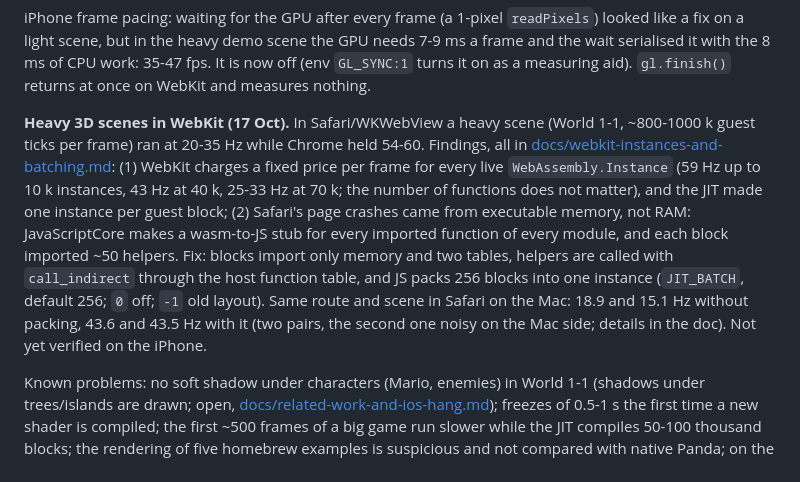
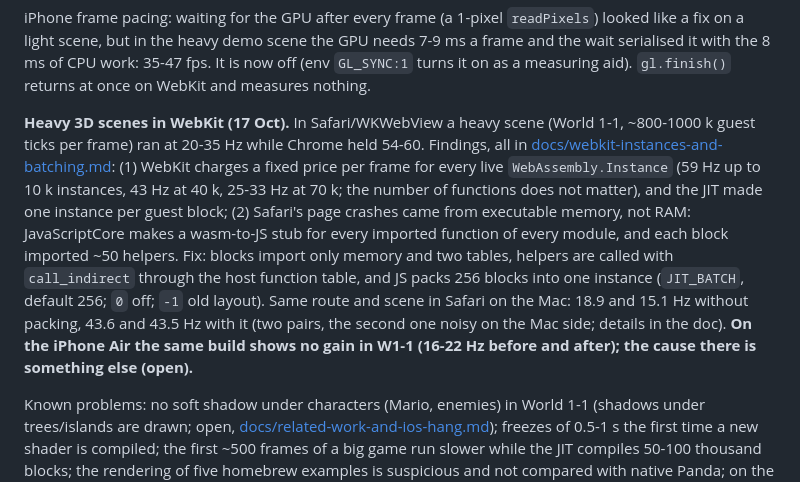
Before and after one commit to gagarinyury/panda3ds-webxr, a Markdown page: README.md, the part around the change. Drawn GitHub-style.

Commit message:
Docs: iPhone W1-1 with packed blocks: no gain (16-22 Hz)
Co-Authored-By: Claude Sonnet 5.5 <noreply@anthropic.com>

```diff
--- a/README.md
+++ b/README.md
@@ -30,7 +30,7 @@ Draw cost on the phone: a micro benchmark of the draw calls (`env BENCH_DRAWS:1`
 
 iPhone frame pacing: waiting for the GPU after every frame (a 1-pixel `readPixels`) looked like a fix on a light scene, but in the heavy demo scene the GPU needs 7-9 ms a frame and the wait serialised it with the 8 ms of CPU work: 35-47 fps. It is now off (env `GL_SYNC:1` turns it on as a measuring aid). `gl.finish()` returns at once on WebKit and measures nothing.
 
-**Heavy 3D scenes in WebKit (17 Oct).** In Safari/WKWebView a heavy scene (World 1-1, ~800-1000 k guest ticks per frame) ran at 20-35 Hz while Chrome held 54-60. Findings, all in [docs/webkit-instances-and-batching.md](docs/webkit-instances-and-batching.md): (1) WebKit charges a fixed price per frame for every live `WebAssembly.Instance` (59 Hz up to 10 k instances, 43 Hz at 40 k, 25-33 Hz at 70 k; the number of functions does not matter), and the JIT made one instance per guest block; (2) Safari's page crashes came from executable memory, not RAM: JavaScriptCore makes a wasm-to-JS stub for every imported function of every module, and each block imported ~50 helpers. Fix: blocks import only memory and two tables, helpers are called with `call_indirect` through the host function table, and JS packs 256 blocks into one instance (`JIT_BATCH`, default 256; `0` off; `-1` old layout). Same route and scene in Safari on the Mac: 18.9 and 15.1 Hz without packing, 43.6 and 43.5 Hz with it (two pairs, the second one noisy on the Mac side; details in the doc). Not yet verified on the iPhone.
+**Heavy 3D scenes in WebKit (17 Oct).** In Safari/WKWebView a heavy scene (World 1-1, ~800-1000 k guest ticks per frame) ran at 20-35 Hz while Chrome held 54-60. Findings, all in [docs/webkit-instances-and-batching.md](docs/webkit-instances-and-batching.md): (1) WebKit charges a fixed price per frame for every live `WebAssembly.Instance` (59 Hz up to 10 k instances, 43 Hz at 40 k, 25-33 Hz at 70 k; the number of functions does not matter), and the JIT made one instance per guest block; (2) Safari's page crashes came from executable memory, not RAM: JavaScriptCore makes a wasm-to-JS stub for every imported function of every module, and each block imported ~50 helpers. Fix: blocks import only memory and two tables, helpers are called with `call_indirect` through the host function table, and JS packs 256 blocks into one instance (`JIT_BATCH`, default 256; `0` off; `-1` old layout). Same route and scene in Safari on the Mac: 18.9 and 15.1 Hz without packing, 43.6 and 43.5 Hz with it (two pairs, the second one noisy on the Mac side; details in the doc). **On the iPhone Air the same build shows no gain in W1-1 (16-22 Hz before and after); the cause there is something else (open).**
 
 Known problems: no soft shadow under characters (Mario, enemies) in World 1-1 (shadows under trees/islands are drawn; open, [docs/related-work-and-ios-hang.md](docs/related-work-and-ios-hang.md)); freezes of 0.5-1 s the first time a new shader is compiled; the first ~500 frames of a big game run slower while the JIT compiles 50-100 thousand blocks; the rendering of five homebrew examples is suspicious and not compared with native Panda; on the iPhone one launch right after install was killed for memory (not reproduced). Open ideas are listed in [docs/upstream-pr-plan.md](docs/upstream-pr-plan.md) (what could go upstream) and the issues above.
 
```
Also changed, not shown: docs/webkit-instances-and-batching.md (+5 -1 lines).
